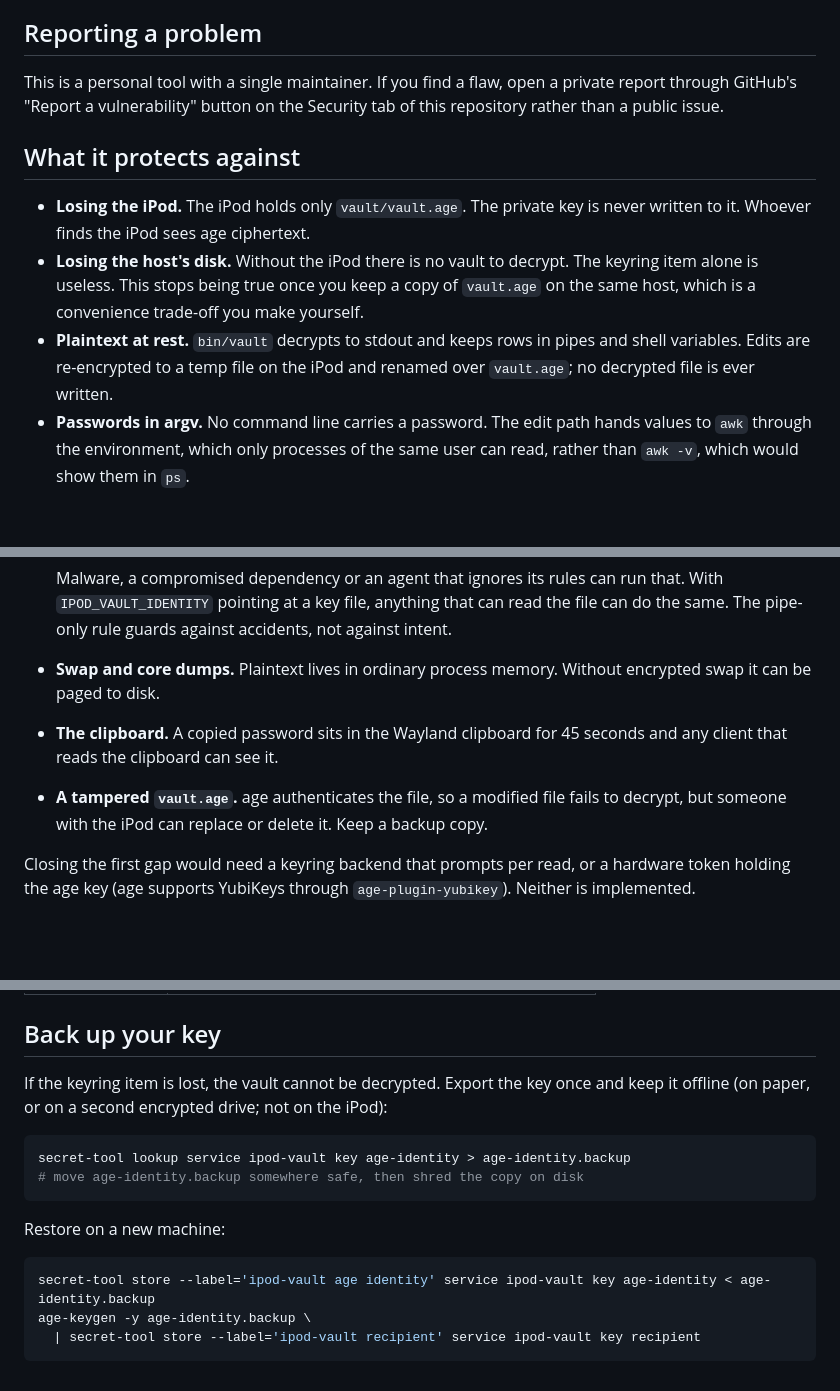
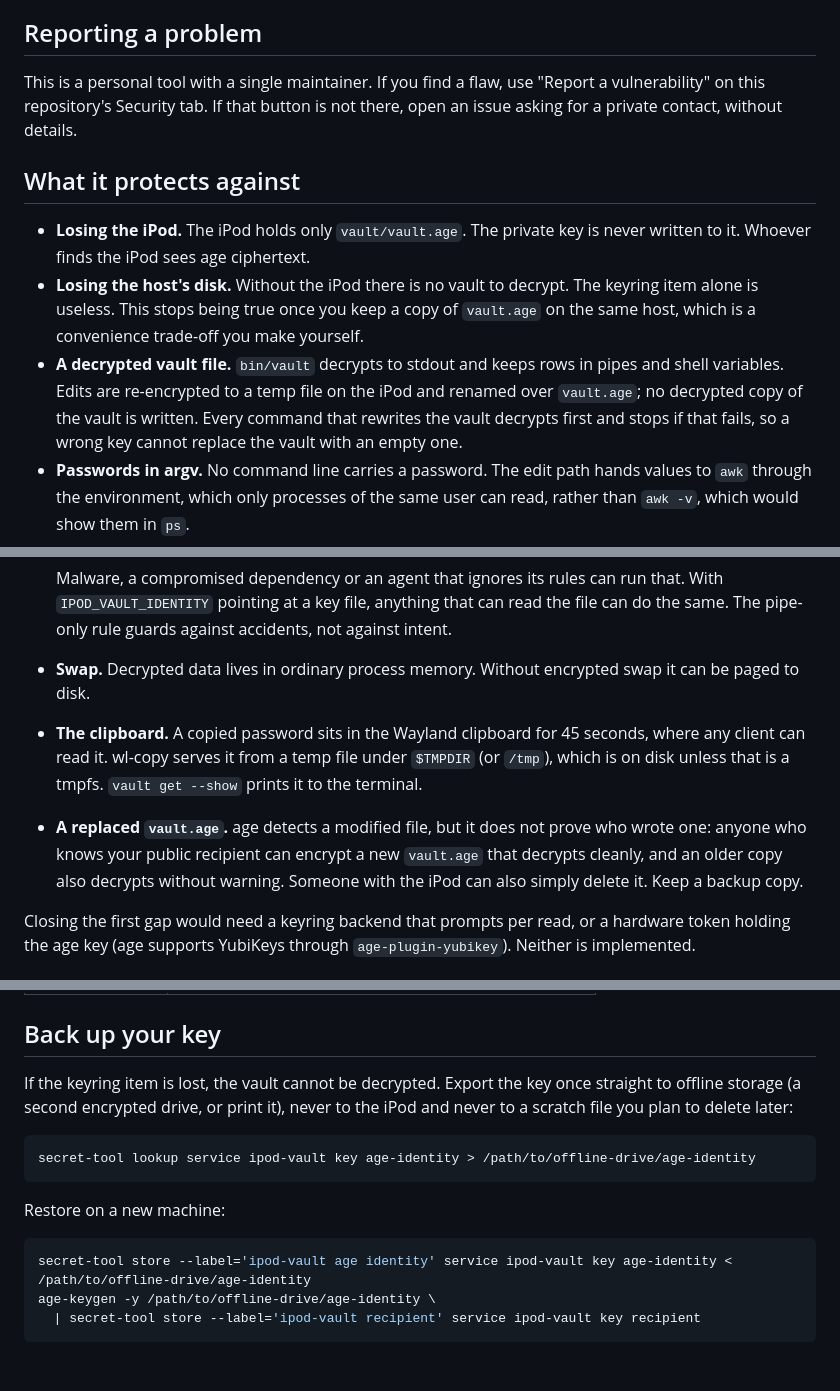
Before and after one commit to minomat180/ipod-vault, a Markdown page: docs/SECURITY.md, 3 parts joined by grey strips. Rendered like a GitHub page; blank space fills up the shorter version.

````diff
--- a/docs/SECURITY.md
+++ b/docs/SECURITY.md
@@ -6,9 +6,9 @@ protects against and what it does not.
 
 ## Reporting a problem
 
-This is a personal tool with a single maintainer. If you find a flaw, open a
-private report through GitHub's "Report a vulnerability" button on the
-Security tab of this repository rather than a public issue.
+This is a personal tool with a single maintainer. If you find a flaw, use
+"Report a vulnerability" on this repository's Security tab. If that button is
+not there, open an issue asking for a private contact, without details.
 
 ## What it protects against
 
@@ -18,9 +18,11 @@ Security tab of this repository rather than a public issue.
   The keyring item alone is useless. This stops being true once you keep a
   copy of `vault.age` on the same host, which is a convenience trade-off you
   make yourself.
-- **Plaintext at rest.** `bin/vault` decrypts to stdout and keeps rows in
+- **A decrypted vault file.** `bin/vault` decrypts to stdout and keeps rows in
   pipes and shell variables. Edits are re-encrypted to a temp file on the iPod
-  and renamed over `vault.age`; no decrypted file is ever written.
+  and renamed over `vault.age`; no decrypted copy of the vault is written.
+  Every command that rewrites the vault decrypts first and stops if that
+  fails, so a wrong key cannot replace the vault with an empty one.
 - **Passwords in argv.** No command line carries a password. The edit path
   hands values to `awk` through the environment, which only processes of the
   same user can read, rather than `awk -v`, which would show them in `ps`.
@@ -43,12 +45,16 @@ Security tab of this repository rather than a public issue.
   that. With `IPOD_VAULT_IDENTITY` pointing at a key file, anything that can
   read the file can do the same. The pipe-only rule guards against accidents,
   not against intent.
-- **Swap and core dumps.** Plaintext lives in ordinary process memory. Without
-  encrypted swap it can be paged to disk.
+- **Swap.** Decrypted data lives in ordinary process memory. Without encrypted
+  swap it can be paged to disk.
 - **The clipboard.** A copied password sits in the Wayland clipboard for 45
-  seconds and any client that reads the clipboard can see it.
-- **A tampered `vault.age`.** age authenticates the file, so a modified file
-  fails to decrypt, but someone with the iPod can replace or delete it. Keep a
+  seconds, where any client can read it. wl-copy serves it from a temp file
+  under `$TMPDIR` (or `/tmp`), which is on disk unless that is a tmpfs.
+  `vault get --show` prints it to the terminal.
+- **A replaced `vault.age`.** age detects a modified file, but it does not
+  prove who wrote one: anyone who knows your public recipient can encrypt a
+  new `vault.age` that decrypts cleanly, and an older copy also decrypts
+  without warning. Someone with the iPod can also simply delete it. Keep a
   backup copy.
 
 Closing the first gap would need a keyring backend that prompts per read, or a
@@ -66,17 +72,17 @@ hardware token holding the age key (age supports YubiKeys through
 ## Back up your key
 
 If the keyring item is lost, the vault cannot be decrypted. Export the key once
-and keep it offline (on paper, or on a second encrypted drive; not on the iPod):
+straight to offline storage (a second encrypted drive, or print it), never to
+the iPod and never to a scratch file you plan to delete later:
 
 ```bash
-secret-tool lookup service ipod-vault key age-identity > age-identity.backup
-# move age-identity.backup somewhere safe, then shred the copy on disk
+secret-tool lookup service ipod-vault key age-identity > /path/to/offline-drive/age-identity
 ```
 
 Restore on a new machine:
 
 ```bash
-secret-tool store --label='ipod-vault age identity' service ipod-vault key age-identity < age-identity.backup
-age-keygen -y age-identity.backup \
+secret-tool store --label='ipod-vault age identity' service ipod-vault key age-identity < /path/to/offline-drive/age-identity
+age-keygen -y /path/to/offline-drive/age-identity \
   | secret-tool store --label='ipod-vault recipient' service ipod-vault key recipient
 ```
````
Also changed, not shown: CONTRIBUTING.md (+3 -3 lines), README.md (+49 -38 lines), docs/demo/demo.gif, 5 other files.
